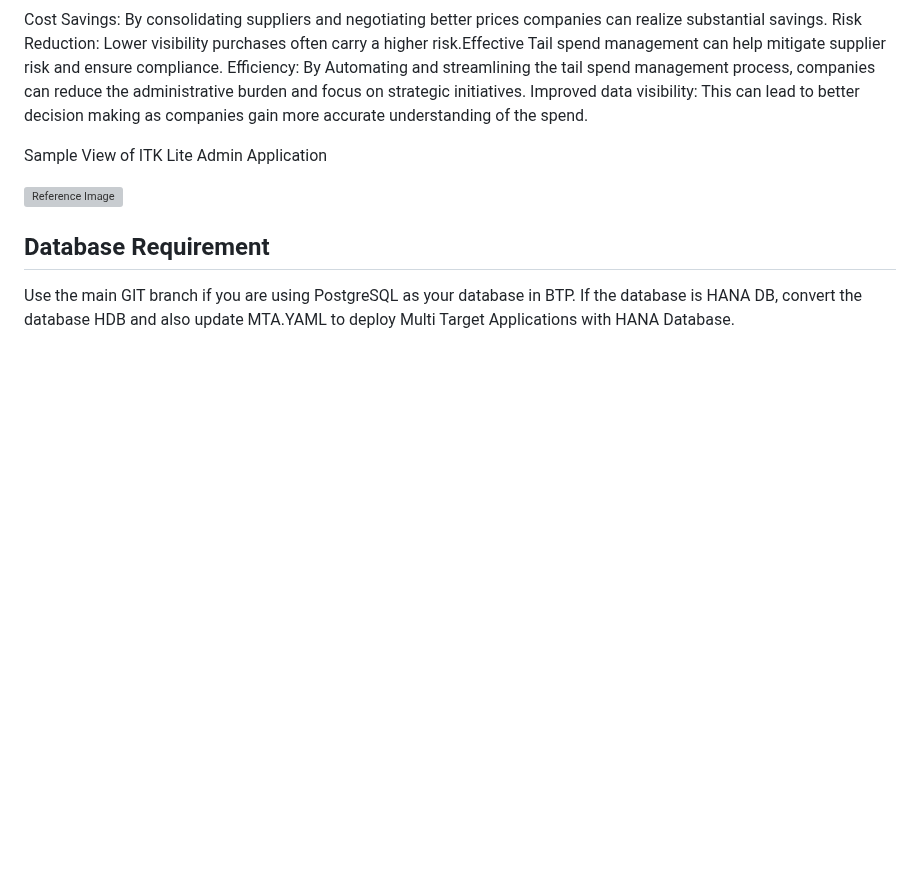
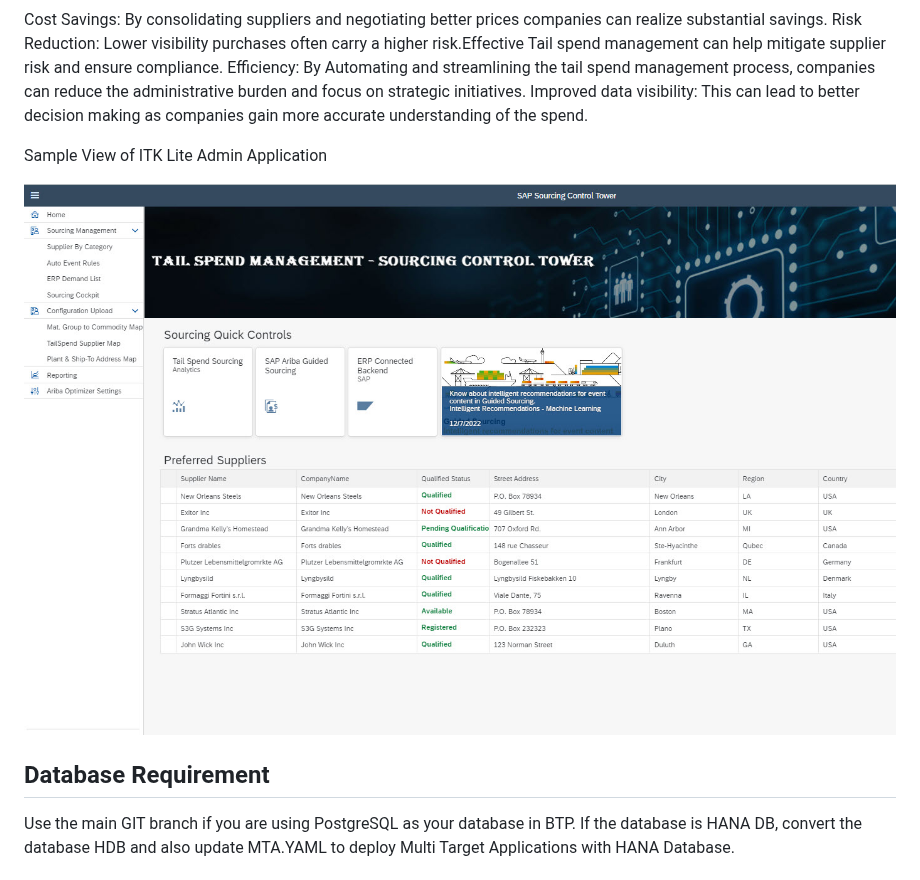
Before and after one commit to SAP-samples/tailspendmanagement, a Markdown page: README.md, the part around the change. GitHub-like rendering; blank space fills up the shorter version; grey boxes are pictures that could not be loaded.

```diff
--- a/README.md
+++ b/README.md
@@ -27,7 +27,7 @@ Improved data visibility: This can lead to better decision making as companies g
 
 Sample View of ITK Lite Admin Application
 
-![Reference Image](/tailspendmanagement/tailspend.jpg)
+![Reference Image](/tailspend.jpg)
 
 ## Database Requirement
 Use the main GIT branch if you are using PostgreSQL as your database in BTP. If the database is HANA DB, convert the database HDB and also update MTA.YAML to deploy Multi Target Applications with HANA Database.
```
